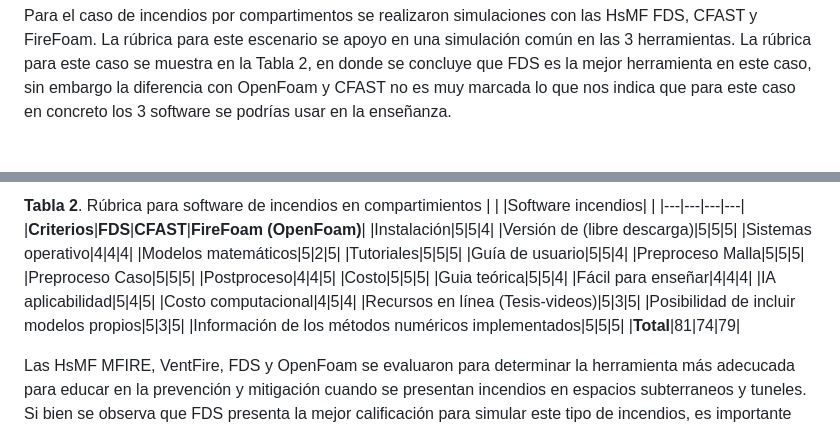
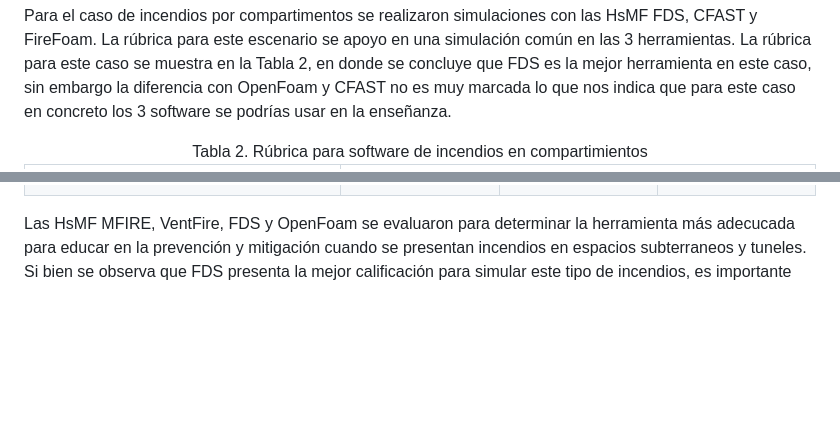
Before and after one commit to FR-UN/Education, a Markdown page: Minciencias 890 Fire project/README.md, 2 parts joined by grey strips. Rendered like a GitHub page; blank space fills up the shorter version.

```diff
--- a/Minciencias 890 Fire project/README.md
+++ b/Minciencias 890 Fire project/README.md
@@ -25,6 +25,7 @@ Se crearon unos criterios para evaluar las diferentes herramientas de modelació
 
 Para el caso de incendios por compartimentos se realizaron simulaciones con las HsMF FDS, CFAST y FireFoam. La rúbrica para este escenario se apoyo en una simulación común en las 3 herramientas. La rúbrica para este caso se muestra en la Tabla 2, en donde se concluye que FDS es la mejor herramienta en este caso, sin embargo la diferencia con OpenFoam y CFAST no es muy marcada lo que nos indica que para este caso en concreto los 3 software se podrías usar en la enseñanza.
 
-<table width="100%">
+<table style="width: 100%; text-align: center;">
+  <caption>Tabla 2. Rúbrica para software de incendios en compartimientos</caption>
   <thead>
     <tr>
@@ -49,29 +96,6 @@ Para el caso de incendios por compartimentos se realizaron simulaciones con las
     </tr>
   </tbody>
 </table>
-
-**Tabla 2**. Rúbrica para software de incendios en compartimientos
-| | |Software incendios| |
-|---|---|---|---|
-|**Criterios**|**FDS**|**CFAST**|**FireFoam (OpenFoam)**|
-|Instalación|5|5|4|
-|Versión de (libre descarga)|5|5|5|
-|Sistemas operativo|4|4|4|
-|Modelos matemáticos|5|2|5|
-|Tutoriales|5|5|5|
-|Guía de usuario|5|5|4|
-|Preproceso Malla|5|5|5|
-|Preproceso Caso|5|5|5|
-|Postproceso|4|4|5|
-|Costo|5|5|5|
-|Guia teórica|5|5|4|
-|Fácil para enseñar|4|4|4|
-|IA aplicabilidad|5|4|5|
-|Costo computacional|4|5|4|
-|Recursos en línea (Tesis-videos)|5|3|5|
-|Posibilidad de incluir modelos propios|5|3|5|
-|Información de los métodos numéricos implementados|5|5|5|
-|**Total**|81|74|79|
 
 Las HsMF MFIRE, VentFire, FDS y OpenFoam se evaluaron para determinar la herramienta más adecucada para educar en la prevención y mitigación cuando se presentan incendios en espacios subterraneos y tuneles. Si bien se observa que FDS presenta la mejor calificación para simular este tipo de incendios, es importante resaltar que el uso de esta herramienta se puede ver seriamente limitada si la geometría a simular tiene dimensiones muy grandes que puede ocurrir en minas subterráneas que presentan extensiones de kilómetros, bajo estos escenarios herramientas que usan modelos 1D como MFIRE y VentFire son recomendados.
 
```
Also changed, not shown: other parts of Minciencias 890 Fire project/README.md (+58 -12 lines).
